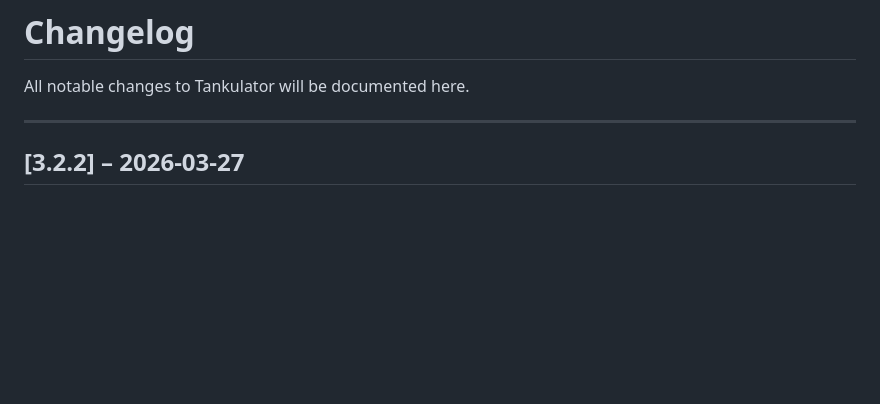
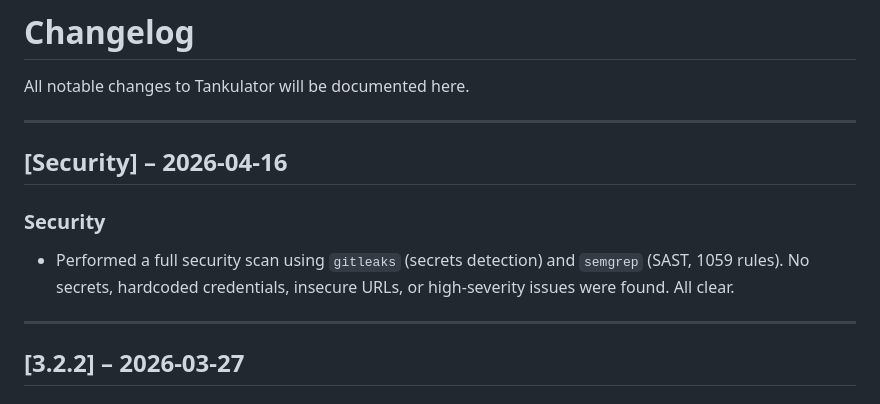
Before and after one commit to iamBadox/Tankulator, a Markdown page: CHANGELOG.md, the part around the change. Rendered like a GitHub page; blank space fills up the shorter version.

Commit message:
docs: add security scan note to changelog [2026-04-16]
Performed full security scan using gitleaks and semgrep (1059 rules).
No secrets, credentials, or high-severity issues found.

Co-authored-by: Copilot <223556219+Copilot@users.noreply.github.com>

```diff
--- a/CHANGELOG.md
+++ b/CHANGELOG.md
@@ -1,6 +1,12 @@
 # Changelog
 
 All notable changes to Tankulator will be documented here.
+
+---
+## [Security] – 2026-04-16
+
+### Security
+- Performed a full security scan using `gitleaks` (secrets detection) and `semgrep` (SAST, 1059 rules). No secrets, hardcoded credentials, insecure URLs, or high-severity issues were found. All clear.
 
 ---
 
```
